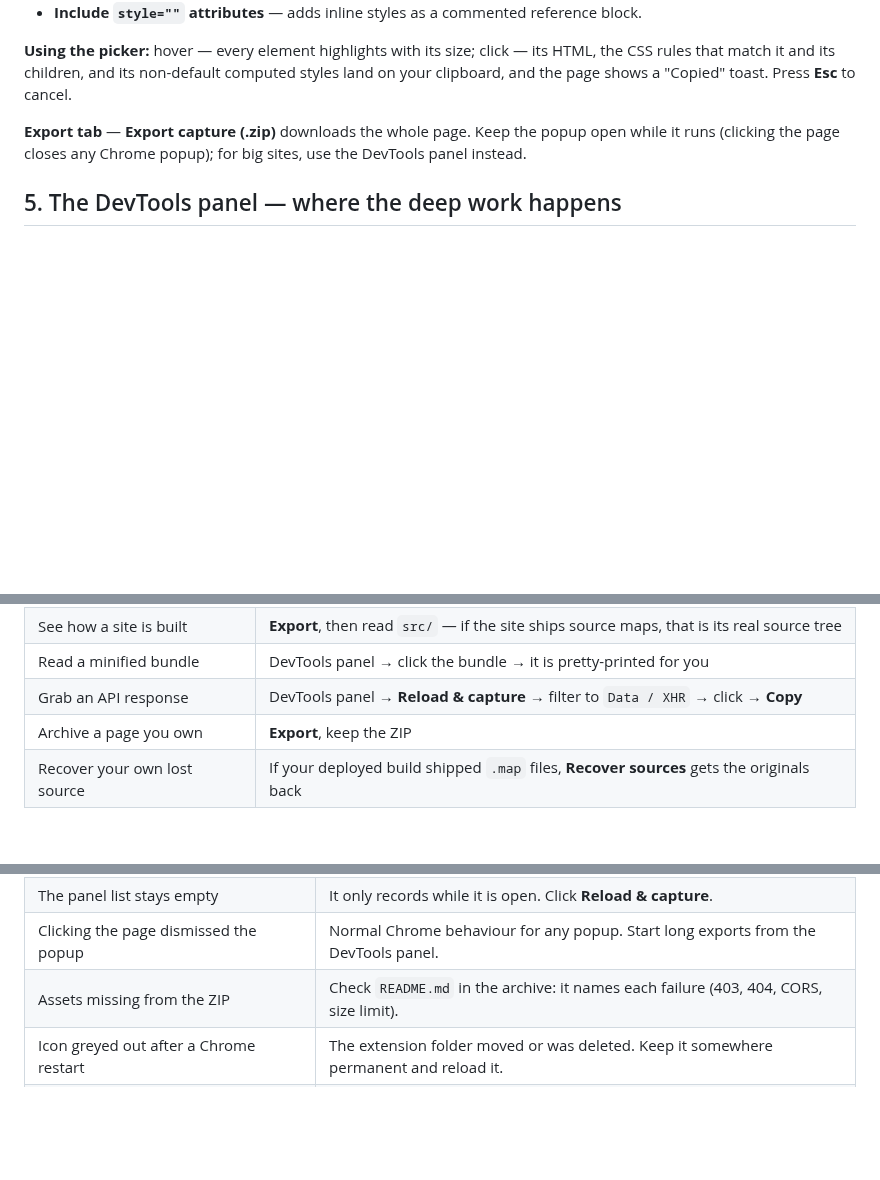
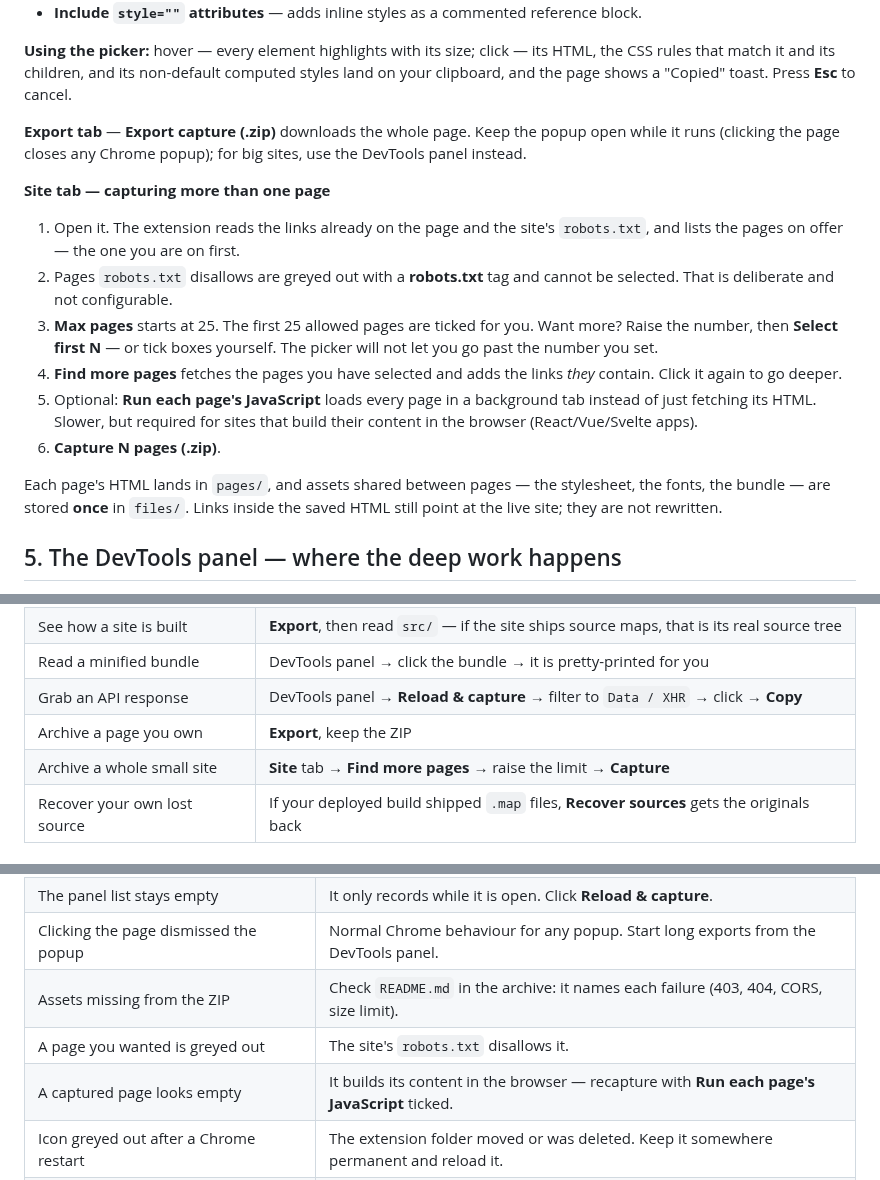
Before and after one commit to abolajijamiu/DREM-Book-Services, a Markdown page: web-source-copier/docs/GETTING-STARTED.md, 3 parts joined by grey strips. GitHub-like rendering; blank space fills up the shorter version.

```diff
--- a/web-source-copier/docs/GETTING-STARTED.md
+++ b/web-source-copier/docs/GETTING-STARTED.md
@@ -88,6 +88,26 @@ Press **Esc** to cancel.
 popup open while it runs (clicking the page closes any Chrome popup); for big
 sites, use the DevTools panel instead.
 
+**Site tab — capturing more than one page**
+
+1. Open it. The extension reads the links already on the page and the site's
+   `robots.txt`, and lists the pages on offer — the one you are on first.
+2. Pages `robots.txt` disallows are greyed out with a **robots.txt** tag and
+   cannot be selected. That is deliberate and not configurable.
+3. **Max pages** starts at 25. The first 25 allowed pages are ticked for you.
+   Want more? Raise the number, then **Select first N** — or tick boxes yourself.
+   The picker will not let you go past the number you set.
+4. **Find more pages** fetches the pages you have selected and adds the links
+   *they* contain. Click it again to go deeper.
+5. Optional: **Run each page's JavaScript** loads every page in a background tab
+   instead of just fetching its HTML. Slower, but required for sites that build
+   their content in the browser (React/Vue/Svelte apps).
+6. **Capture N pages (.zip)**.
+
+Each page's HTML lands in `pages/`, and assets shared between pages — the
+stylesheet, the fonts, the bundle — are stored **once** in `files/`. Links
+inside the saved HTML still point at the live site; they are not rewritten.
+
 ## 5. The DevTools panel — where the deep work happens
 
 Press **F12** (or **⌥⌘I** on macOS) and pick the **Source Copier** tab. If the
@@ -132,6 +152,7 @@ why.
 | Read a minified bundle | DevTools panel → click the bundle → it is pretty-printed for you |
 | Grab an API response | DevTools panel → **Reload & capture** → filter to `Data / XHR` → click → **Copy** |
 | Archive a page you own | **Export**, keep the ZIP |
+| Archive a whole small site | **Site** tab → **Find more pages** → raise the limit → **Capture** |
 | Recover your own lost source | If your deployed build shipped `.map` files, **Recover sources** gets the originals back |
 
 ## 8. Keeping it up to date
@@ -153,6 +174,8 @@ reload the same way.)
 | The panel list stays empty | It only records while it is open. Click **Reload & capture**. |
 | Clicking the page dismissed the popup | Normal Chrome behaviour for any popup. Start long exports from the DevTools panel. |
 | Assets missing from the ZIP | Check `README.md` in the archive: it names each failure (403, 404, CORS, size limit). |
+| A page you wanted is greyed out | The site's `robots.txt` disallows it. |
+| A captured page looks empty | It builds its content in the browser — recapture with **Run each page's JavaScript** ticked. |
 | Icon greyed out after a Chrome restart | The extension folder moved or was deleted. Keep it somewhere permanent and reload it. |
 | "Errors" badge on `chrome://extensions` | Click **Errors** to see the message. Usually the wrong folder was loaded. |
 
```
Also changed, not shown: web-source-copier/README.md (+51 -4 lines), web-source-copier/docs/site-picker.png (added), 16 other files.
